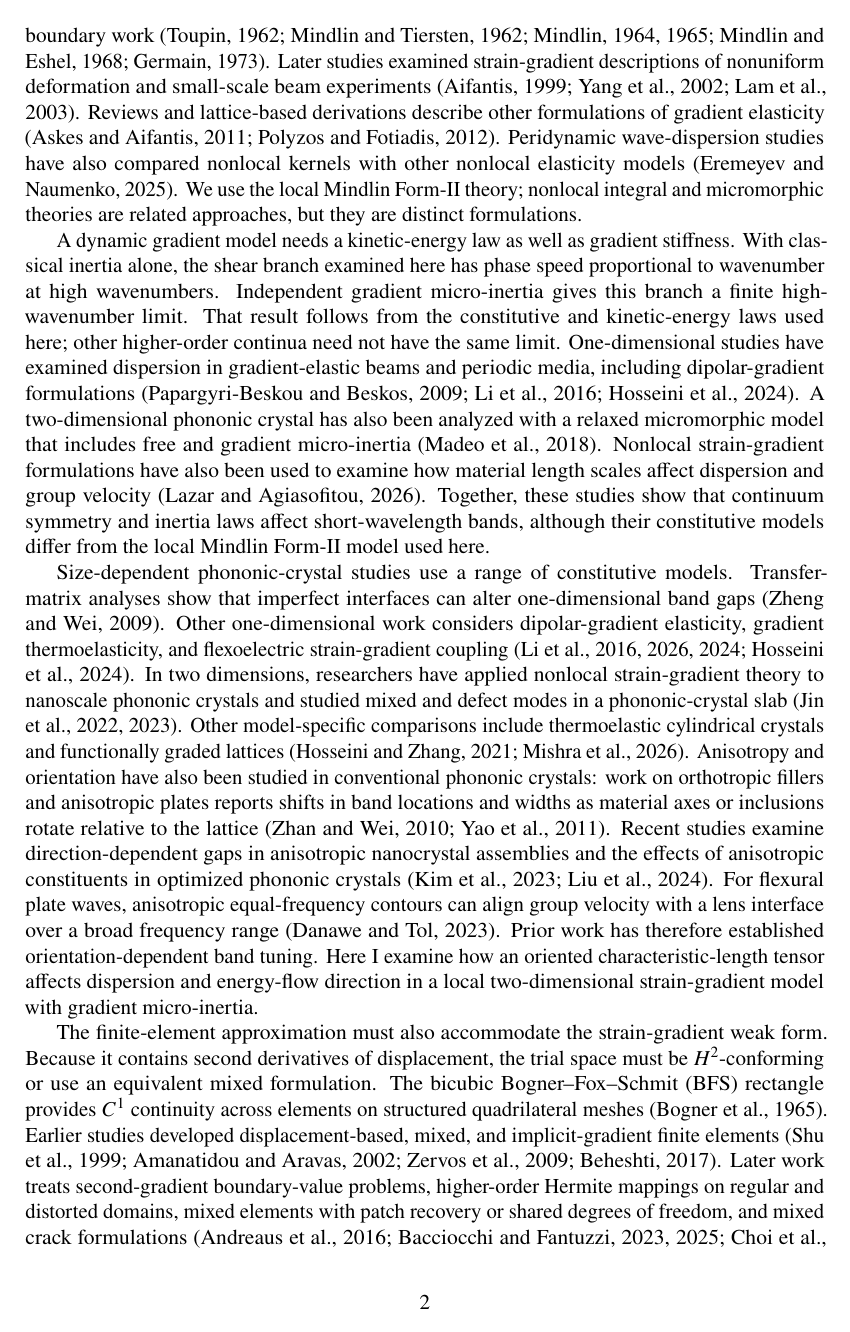
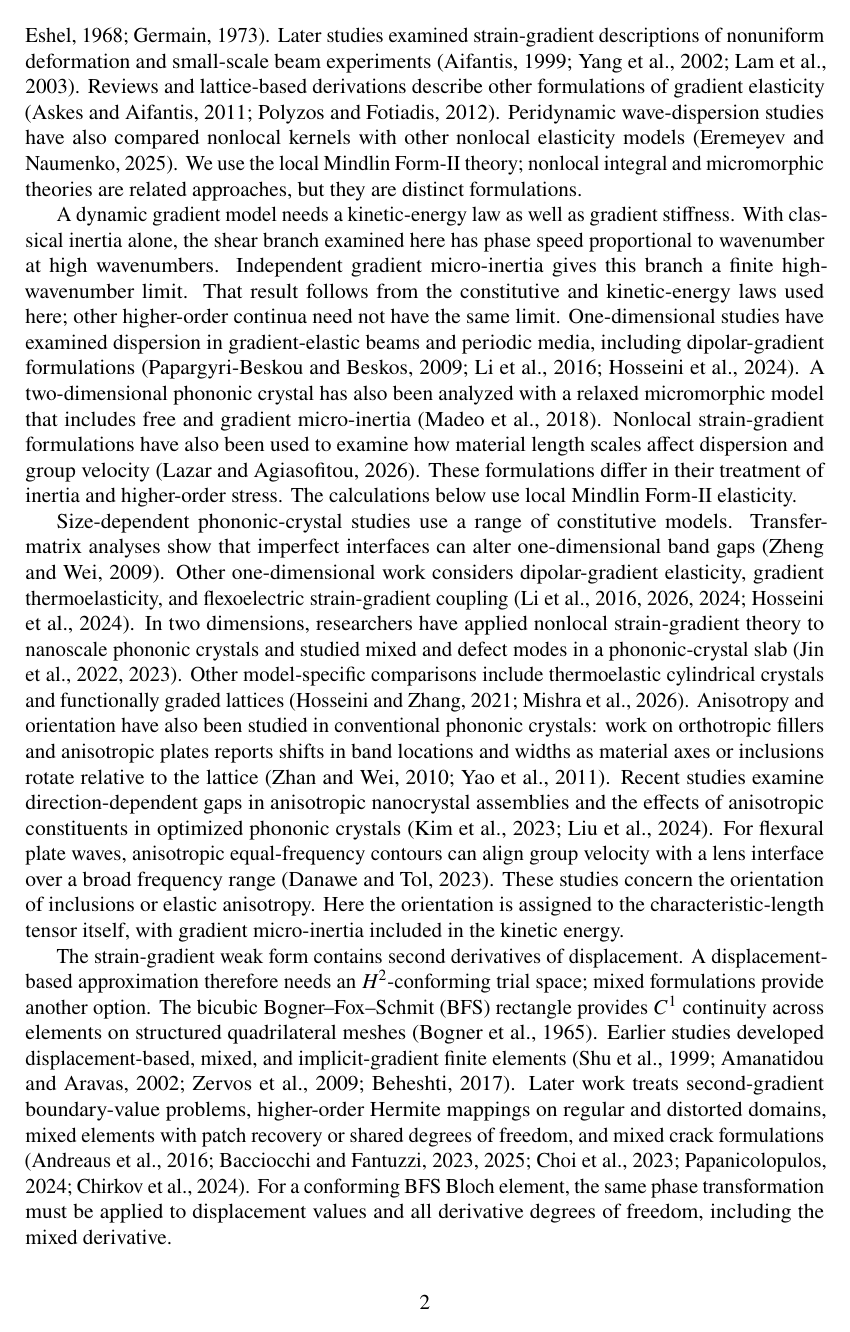
Before and after one commit to vipin-oss/FEM_9_18_Oct_APR_single_author, a LaTeX paper (02_Blinded_Manuscript_IJES.tex, which reads sections/sec01_intro.tex): page 2 of 35. Compiled offline with pdfLaTeX.

Commit message:
Polish highlighted IJES prose without changing equations or citations

```diff
--- a/sections/sec01_intro.tex
+++ b/sections/sec01_intro.tex
@@ -5,9 +5,9 @@ Periodic elastic media can be designed to control wave propagation through their
 
 When a wavelength approaches the material's microstructural scale, a local Cauchy law may not capture size-dependent stiffness or dispersion. Higher-order theories add kinematic measures and their work-conjugate stresses. Their development draws on couple-stress and microstructure theories, second-gradient elasticity, and variational treatments of higher-order boundary work \cite{toupin1962,MindlinTiersten1962,mindlin1964,Mindlin1965,mindlineshel1968,Germain1973}. Later studies examined strain-gradient descriptions of nonuniform deformation and small-scale beam experiments \cite{Aifantis1999,YangChongLamTong2002,LamYangChongWangTong2003}. Reviews and lattice-based derivations describe other formulations of gradient elasticity \cite{askesaifantis2011,polyzosfotiadis2012}. Peridynamic wave-dispersion studies have also compared nonlocal kernels with other nonlocal elasticity models \cite{IJESEremeyevNaumenko2025}. We use the local Mindlin Form-II theory; nonlocal integral and micromorphic theories are related approaches, but they are distinct formulations.
 
-A dynamic gradient model needs a kinetic-energy law as well as gradient stiffness. With classical inertia alone, the shear branch examined here has phase speed proportional to wavenumber at high wavenumbers. Independent gradient micro-inertia gives this branch a finite high-wavenumber limit. That result follows from the constitutive and kinetic-energy laws used here; other higher-order continua need not have the same limit. One-dimensional studies have examined dispersion in gradient-elastic beams and periodic media, including dipolar-gradient formulations \cite{papargyribeskou2009,liweizhou2016,HosseiniSladekSladekZhang2024}. A two-dimensional phononic crystal has also been analyzed with a relaxed micromorphic model that includes free and gradient micro-inertia \cite{MadeoColletMiniaciBillonOuisseNeff2018}. Nonlocal strain-gradient formulations have also been used to examine how material length scales affect dispersion and group velocity \cite{IJESLazarAgiasofitou2026}. Together, these studies show that continuum symmetry and inertia laws affect short-wavelength bands, although their constitutive models differ from the local Mindlin Form-II model used here.
+A dynamic gradient model needs a kinetic-energy law as well as gradient stiffness. With classical inertia alone, the shear branch examined here has phase speed proportional to wavenumber at high wavenumbers. Independent gradient micro-inertia gives this branch a finite high-wavenumber limit. That result follows from the constitutive and kinetic-energy laws used here; other higher-order continua need not have the same limit. One-dimensional studies have examined dispersion in gradient-elastic beams and periodic media, including dipolar-gradient formulations \cite{papargyribeskou2009,liweizhou2016,HosseiniSladekSladekZhang2024}. A two-dimensional phononic crystal has also been analyzed with a relaxed micromorphic model that includes free and gradient micro-inertia \cite{MadeoColletMiniaciBillonOuisseNeff2018}. Nonlocal strain-gradient formulations have also been used to examine how material length scales affect dispersion and group velocity \cite{IJESLazarAgiasofitou2026}. These formulations differ in their treatment of inertia and higher-order stress. The calculations below use local Mindlin Form-II elasticity.
 
-Size-dependent phononic-crystal studies use a range of constitutive models. Transfer-matrix analyses show that imperfect interfaces can alter one-dimensional band gaps \cite{zhengwei2009}. Other one-dimensional work considers dipolar-gradient elasticity, gradient thermoelasticity, and flexoelectric strain-gradient coupling \cite{liweizhou2016,li2023anchorA,li2024anchorB,HosseiniSladekSladekZhang2024}. In two dimensions, researchers have applied nonlocal strain-gradient theory to nanoscale phononic crystals and studied mixed and defect modes in a phononic-crystal slab \cite{JinHuHu2022,JinHuHu2023}. Other model-specific comparisons include thermoelastic cylindrical crystals and functionally graded lattices \cite{hosseinizhang2021,mishra2026anchorC}. Anisotropy and orientation have also been studied in conventional phononic crystals: work on orthotropic fillers and anisotropic plates reports shifts in band locations and widths as material axes or inclusions rotate relative to the lattice \cite{zhanwei2010,YaoWuHouXin2011}. Recent studies examine direction-dependent gaps in anisotropic nanocrystal assemblies and the effects of anisotropic constituents in optimized phononic crystals \cite{Kim2023,Liu2024anisotropic}. For flexural plate waves, anisotropic equal-frequency contours can align group velocity with a lens interface over a broad frequency range \cite{Danawe2023}. Prior work has therefore established orientation-dependent band tuning. Here I examine how an oriented characteristic-length tensor affects dispersion and energy-flow direction in a local two-dimensional strain-gradient model with gradient micro-inertia.
+Size-dependent phononic-crystal studies use a range of constitutive models. Transfer-matrix analyses show that imperfect interfaces can alter one-dimensional band gaps \cite{zhengwei2009}. Other one-dimensional work considers dipolar-gradient elasticity, gradient thermoelasticity, and flexoelectric strain-gradient coupling \cite{liweizhou2016,li2023anchorA,li2024anchorB,HosseiniSladekSladekZhang2024}. In two dimensions, researchers have applied nonlocal strain-gradient theory to nanoscale phononic crystals and studied mixed and defect modes in a phononic-crystal slab \cite{JinHuHu2022,JinHuHu2023}. Other model-specific comparisons include thermoelastic cylindrical crystals and functionally graded lattices \cite{hosseinizhang2021,mishra2026anchorC}. Anisotropy and orientation have also been studied in conventional phononic crystals: work on orthotropic fillers and anisotropic plates reports shifts in band locations and widths as material axes or inclusions rotate relative to the lattice \cite{zhanwei2010,YaoWuHouXin2011}. Recent studies examine direction-dependent gaps in anisotropic nanocrystal assemblies and the effects of anisotropic constituents in optimized phononic crystals \cite{Kim2023,Liu2024anisotropic}. For flexural plate waves, anisotropic equal-frequency contours can align group velocity with a lens interface over a broad frequency range \cite{Danawe2023}. These studies concern the orientation of inclusions or elastic anisotropy. Here the orientation is assigned to the characteristic-length tensor itself, with gradient micro-inertia included in the kinetic energy.
 
-The finite-element approximation must also accommodate the strain-gradient weak form. Because it contains second derivatives of displacement, the trial space must be $H^2$-conforming or use an equivalent mixed formulation. The bicubic Bogner--Fox--Schmit (BFS) rectangle provides $C^1$ continuity across elements on structured quadrilateral meshes \cite{bfs1965}. Earlier studies developed displacement-based, mixed, and implicit-gradient finite elements \cite{ShuKingFleck1999,AmanatidouAravas2002,ZervosPapanicolopulosVardoulakis2009,Beheshti2017}. Later work treats second-gradient boundary-value problems, higher-order Hermite mappings on regular and distorted domains, mixed elements with patch recovery or shared degrees of freedom, and mixed crack formulations \cite{AndreausDellIsolaGiorgioPlacidiLekszyckiRizzi2016,BacciocchiFantuzzi2023,BacciocchiFantuzzi2025,ChoiLeeSim2023,Papanicolopulos2024,ChirkovNazarenkoAltenbach2024}. For a conforming BFS Bloch element, the same phase transformation must be applied to displacement values and all derivative degrees of freedom, including the mixed derivative.
+The strain-gradient weak form contains second derivatives of displacement. A displacement-based approximation therefore needs an $H^2$-conforming trial space; mixed formulations provide another option. The bicubic Bogner--Fox--Schmit (BFS) rectangle provides $C^1$ continuity across elements on structured quadrilateral meshes \cite{bfs1965}. Earlier studies developed displacement-based, mixed, and implicit-gradient finite elements \cite{ShuKingFleck1999,AmanatidouAravas2002,ZervosPapanicolopulosVardoulakis2009,Beheshti2017}. Later work treats second-gradient boundary-value problems, higher-order Hermite mappings on regular and distorted domains, mixed elements with patch recovery or shared degrees of freedom, and mixed crack formulations \cite{AndreausDellIsolaGiorgioPlacidiLekszyckiRizzi2016,BacciocchiFantuzzi2023,BacciocchiFantuzzi2025,ChoiLeeSim2023,Papanicolopulos2024,ChirkovNazarenkoAltenbach2024}. For a conforming BFS Bloch element, the same phase transformation must be applied to displacement values and all derivative degrees of freedom, including the mixed derivative.
 
```
Also changed, not shown: sections/sec01_intro.tex (6 more changed lines).
